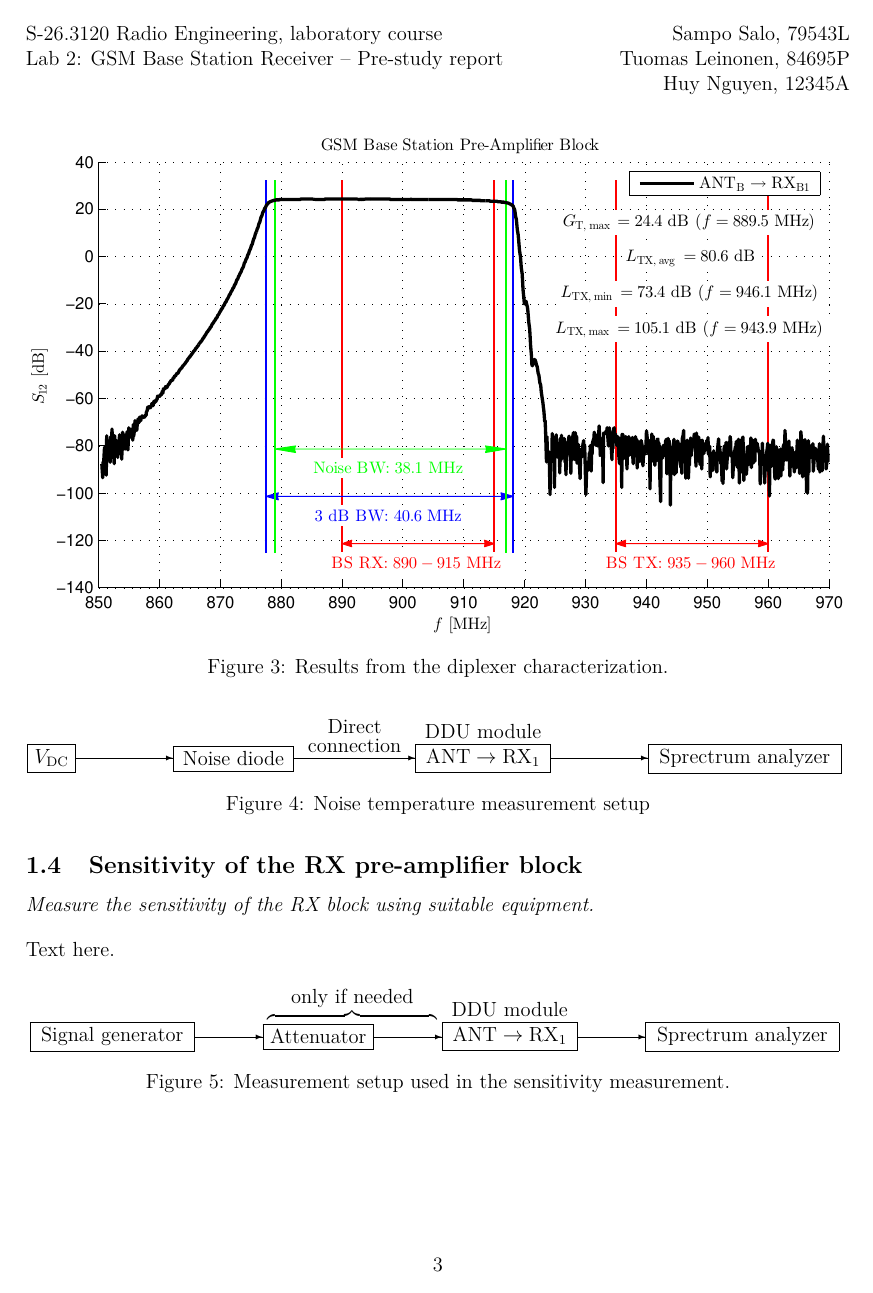
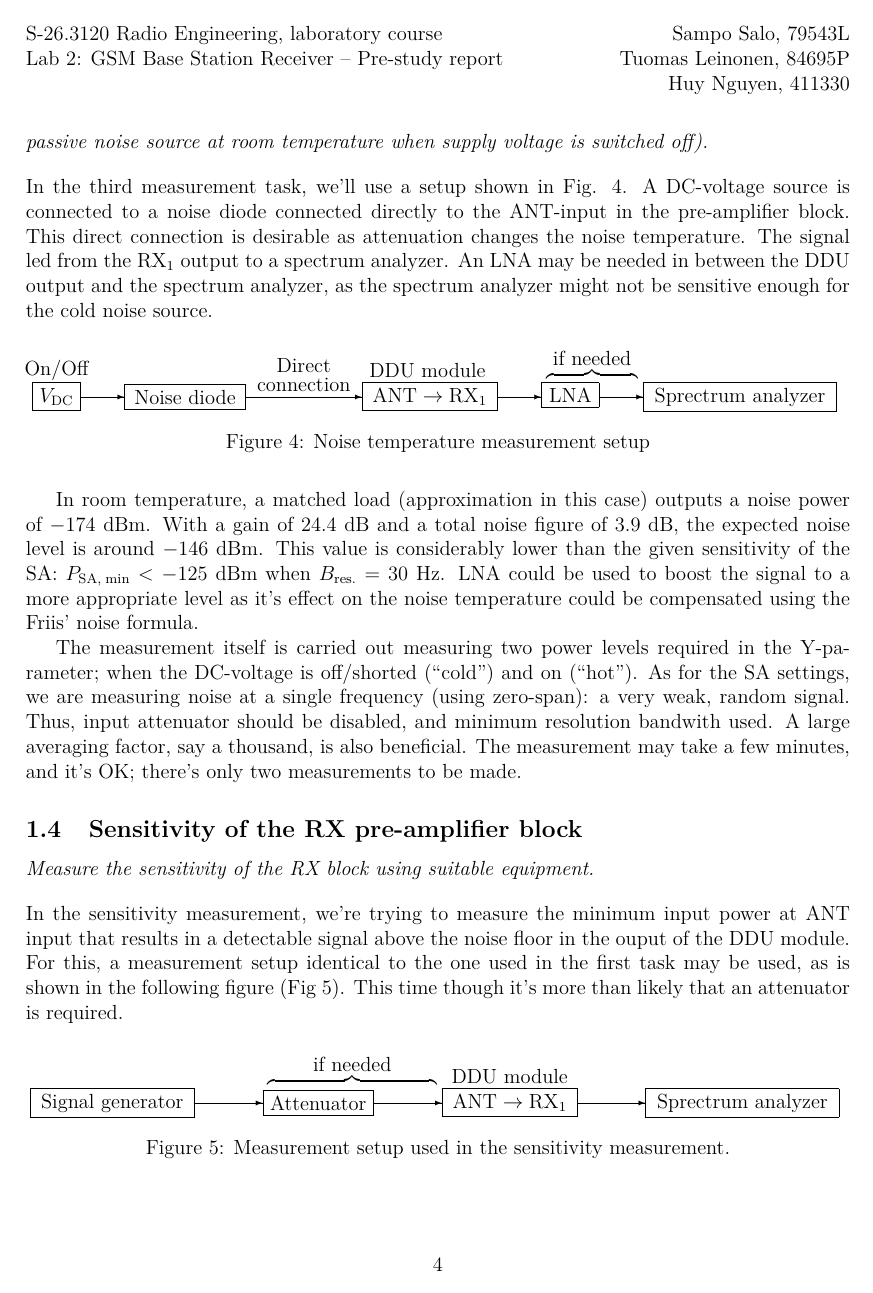
Before and after one commit to quanghuy2606/rflab2, a LaTeX document (prestudy/rf_lab_ps2.tex): page 4 of 6 before the commit and page 5 of 8 after it. Compiled offline with pdfLaTeX.

Commit message:
setups complete - comment etc. the work, please

```diff
--- a/prestudy/rf_lab_ps2.tex
+++ b/prestudy/rf_lab_ps2.tex
@@ -93,7 +93,7 @@
 
 \pagestyle{fancy}
 \lhead{S-26.3120 Radio Engineering, laboratory course\\Lab 2: GSM Base Station Receiver -- Pre-study report\\}
-\rhead{Sampo Salo, 79543L\\Tuomas Leinonen, 84695P\\Huy Nguyen, 12345A}
+\rhead{Sampo Salo, 79543L\\Tuomas Leinonen, 84695P\\Huy Nguyen, 411330}
 \cfoot{\thepage}
 
 
@@ -122,7 +122,7 @@
 		\textbf{Group 3:} 	& \\
 		Sampo Salo			& 79543L	\\
 		Tuomas Leinonen 	& 84695P	\\
-		Huy Nguyen			& 12345A
+		Huy Nguyen			& 411330
 	\end{tabular}
 }
 
@@ -288,26 +317,36 @@ supply voltage is switched off).}
 
 \vspace*{\oneLine}
 \noindent
-Text here.
+In the third measurement task, we'll use a setup shown in Fig. \ref{f:m3}.
+A DC-voltage source is connected to a noise diode connected directly to the
+ANT-input in the pre-amplifier block. This direct connection is desirable as
+attenuation changes the noise temperature. The signal led from the RX$_1$
+output to a spectrum analyzer. An LNA may be needed in between the DDU output
+and the spectrum analyzer, as the spectrum analyzer might not be sensitive
+enough for the cold noise source.
 
 \begin{figure}[h!]
 	\begin{center}
 	\setlength{\unitlength}{1mm}
-	\begin{picture}(168, 13)
+	\begin{picture}(166, 13)
 		\linethickness{0.2mm}
 		\put(0, 0.4){\framebox[10mm]{$V_\mathrm{DC}$}}
-		\put(10, 1.4){\vector(1,0){20}}
-		\put(30, 0){\framebox[25mm]{Noise diode}}
-		\put(55, 1.4){\vector(1,0){25}}
-		\put(80, 0.4){\framebox[28mm]{$\mathrm{ANT} \rightarrow \mathrm{RX}_1$}}
-		\put(108, 1.4){\vector(1,0){20}}
-		\put(128, 0.4){\framebox[40mm]{Sprectrum analyzer}}
+		\put(10, 1.4){\vector(1,0){9}}
+		\put(19, 0){\framebox[25mm]{Noise diode}}
+		\put(44, 1.4){\vector(1,0){24}}
+		\put(68, 0.4){\framebox[28mm]{$\mathrm{ANT} \rightarrow \mathrm{RX}_1$}}
+		\put(96, 1.4){\vector(1,0){9}}
+		\put(105, 0.4){\framebox[12mm]{LNA}}
+		\put(117, 1.4){\vector(1,0){9}}
+		\put(126, 0.4){\framebox[40mm]{Sprectrum analyzer}}
 
+		\put(5, 7){\makebox(0,0){On/Off}}
 		%\put(20, 4){\makebox(0,0){Cable}}
-		\put(67.5, 8){\makebox(0,0){Direct}}
-		\put(67.5, 4){\makebox(0,0){connection}}
+		\put(56, 8){\makebox(0,0){Direct}}
+		\put(56, 4){\makebox(0,0){connection}}
 		%\put(118, 4){\makebox(0,0){Cable}}
-		\put(94, 7){\makebox(0,0){DDU module}}
+		\put(81.5, 7){\makebox(0,0){DDU module}}
+		\put(115.5, 8){\makebox(0,0){$\overbrace{\hspace*{19mm}}^\textrm{if needed}$}}
 	\end{picture}
 	\vspace*{\halfLine}
 	\caption{Noise temperature measurement setup}
@@ -316,6 +355,21 @@ Text here.
 	\vspace*{-12pt}
 \end{figure}
 
+In room temperature, a matched load (approximation in this case) outputs a noise power
+of $-174$ dBm. With a gain of 24.4~dB and a total noise figure of 3.9~dB, the expected
+noise level is around $-146$~dBm. This value is considerably lower than the given
+sensitivity of the SA: $P_\mathrm{SA,\;min} < -125$~dBm when $B_\mathrm{res.} = 30$~Hz.
+LNA could be used to boost the signal to a more appropriate level as it's effect on the
+noise temperature could be compensated using the Friis' noise formula.
+
+The measurement itself is carried out measuring two power levels required in the
+Y-pa\-ram\-e\-ter; when the DC-voltage is off/shorted (``cold'') and on (``hot''). As
+for the SA settings, we are measuring noise at a single frequency (using zero-span):
+a very weak, random signal. Thus, input attenuator should be disabled, and minimum
+resolution bandwith used. A large averaging factor, say a thousand, is also beneficial.
+The measurement may take a few minutes, and it's OK; there's only two measurements
+to be made.
+
 
 \subsection{Sensitivity of the RX pre-amplifier block}
 
@@ -323,7 +377,11 @@ Text here.
 
 \vspace*{\oneLine}
 \noindent
-Text here.
+In the sensitivity measurement, we're trying to measure the minimum input power at
+ANT input that results in a detectable signal above the noise floor in the ouput
+of the DDU module. For this, a measurement setup identical to the one used in the
+first task may be used, as is shown in the following figure (Fig \ref{f:m4}). This
+time though it's more than likely that an attenuator is required.
 
 \begin{figure}[h!]
 	\begin{center}
@@ -342,7 +400,7 @@ Text here.
 		%\put(78, 4){\makebox(0,0){Cable}}
 		%\put(120, 4){\makebox(0,0){Cable}}
 		\put(99, 7){\makebox(0,0){DDU module}}
-		\put(66.5, 8){\makebox(0,0){$\overbrace{\hspace*{35mm}}^\textrm{only if needed}$}}
+		\put(66.5, 8){\makebox(0,0){$\overbrace{\hspace*{35mm}}^\textrm{if needed}$}}
 	\end{picture}
 	\vspace*{\halfLine}
 	\caption{Measurement setup used in the sensitivity measurement.}
```
Also changed, not shown: matlab/dpx.eps, prestudy/img/s12.eps, prestudy/rf_lab_ps2.tex (64 more changed lines), 4 other files.
